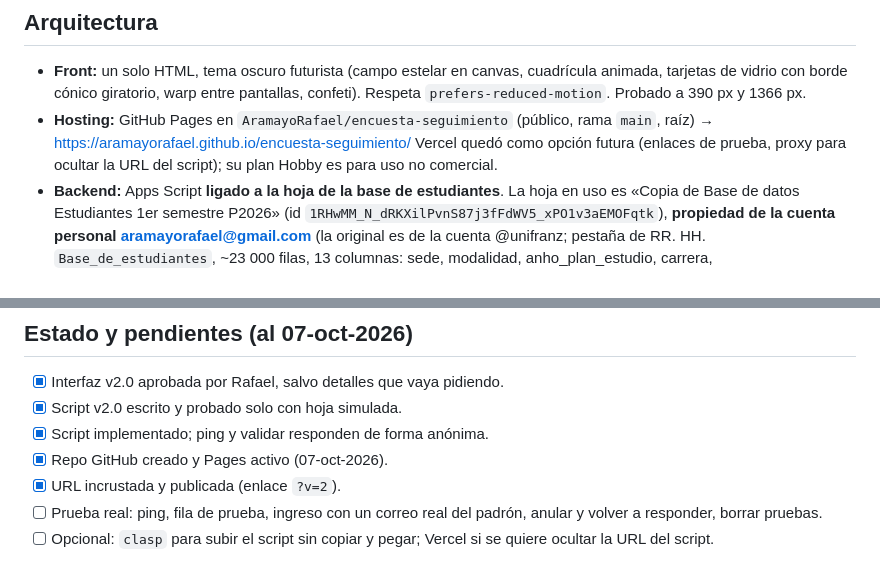
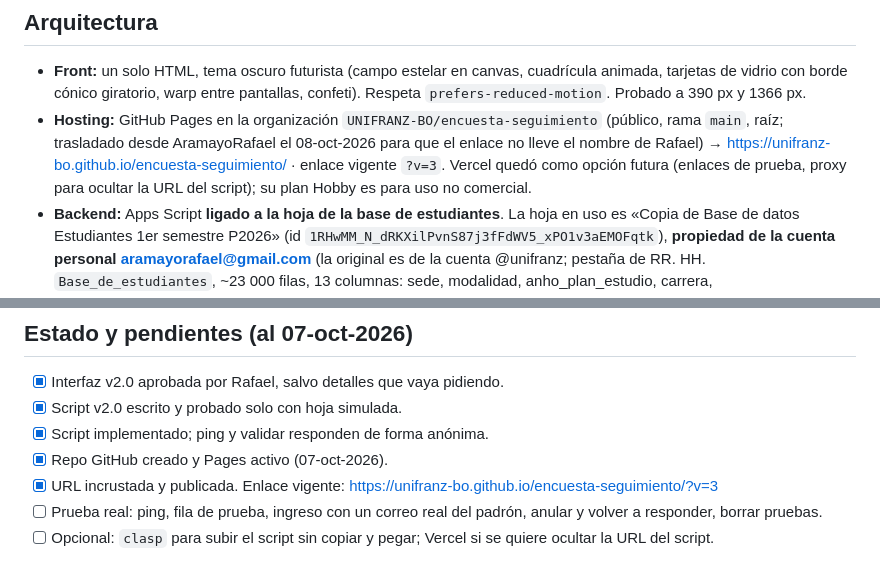
Before and after one commit to AramayoRafael/encuesta-seguimiento, a Markdown page: CLAUDE.md, 2 parts joined by grey strips. Rendered like a GitHub page.

Commit message:
Enlace nuevo en la organización UNIFRANZ-BO
Co-Authored-By: Claude Opus 5.5 <noreply@anthropic.com>

```diff
--- a/CLAUDE.md
+++ b/CLAUDE.md
@@ -25,7 +25,7 @@ archivo resume todo lo decidido allí. Léelo completo antes de tocar código.
 
 ## Arquitectura
 - **Front:** un solo HTML, tema oscuro futurista (campo estelar en canvas, cuadrícula animada, tarjetas de vidrio con borde cónico giratorio, warp entre pantallas, confeti). Respeta `prefers-reduced-motion`. Probado a 390 px y 1366 px.
-- **Hosting:** GitHub Pages en `AramayoRafael/encuesta-seguimiento` (público, rama `main`, raíz) → https://aramayorafael.github.io/encuesta-seguimiento/ Vercel quedó como opción futura (enlaces de prueba, proxy para ocultar la URL del script); su plan Hobby es para uso no comercial.
+- **Hosting:** GitHub Pages en la organización `UNIFRANZ-BO/encuesta-seguimiento` (público, rama `main`, raíz; trasladado desde AramayoRafael el 08-oct-2026 para que el enlace no lleve el nombre de Rafael) → https://unifranz-bo.github.io/encuesta-seguimiento/ · enlace vigente `?v=3`. Vercel quedó como opción futura (enlaces de prueba, proxy para ocultar la URL del script); su plan Hobby es para uso no comercial.
 - **Backend:** Apps Script **ligado a la hoja de la base de estudiantes**. La hoja en uso es «Copia de Base de datos Estudiantes 1er semestre P2026» (id `1RHwMM_N_dRKXilPvnS87j3fFdWV5_xPO1v3aEMOFqtk`), **propiedad de la cuenta personal aramayorafael@gmail.com** (la original es de la cuenta @unifranz; pestaña de RR. HH. `Base_de_estudiantes`, ~23 000 filas, 13 columnas: sede, modalidad, anho_plan_estudio, carrera, semestre_pertenencia, primer_nombre, segundo_nombre, primer_apellido, segundo_apellido, ci, nacionalidad, correo_institucional, celular).
 - **URL del script:** se incrusta en `API_URL_DEFECTO` dentro de `src.html`. Ya incrustada (implementación `AKfycbxHT-22…MBT0`, 07-oct-2026). Sin URL la app corre en **modo de prueba** (acepta cualquier @unifranz con datos ficticios). `?api=<url>` en la dirección permite probar otra URL sin guardarla. Triple toque en «v2.0» (abajo a la derecha) o `?admin=1` abre el panel técnico (ping, fila de prueba, reenviar pendientes).
 
@@ -75,7 +75,7 @@ Bienvenida («13 preguntas») → **Correo** (solo se pide `@unifranz.edu.bo`; s
 - [x] Script v2.0 escrito y probado solo con hoja simulada.
 - [x] Script implementado; ping y validar responden de forma anónima.
 - [x] Repo GitHub creado y Pages activo (07-oct-2026).
-- [x] URL incrustada y publicada (enlace `?v=2`).
+- [x] URL incrustada y publicada. Enlace vigente: https://unifranz-bo.github.io/encuesta-seguimiento/?v=3
 - [ ] Prueba real: ping, fila de prueba, ingreso con un correo real del padrón, anular y volver a responder, borrar pruebas.
 - [ ] Opcional: `clasp` para subir el script sin copiar y pegar; Vercel si se quiere ocultar la URL del script.
 
```
